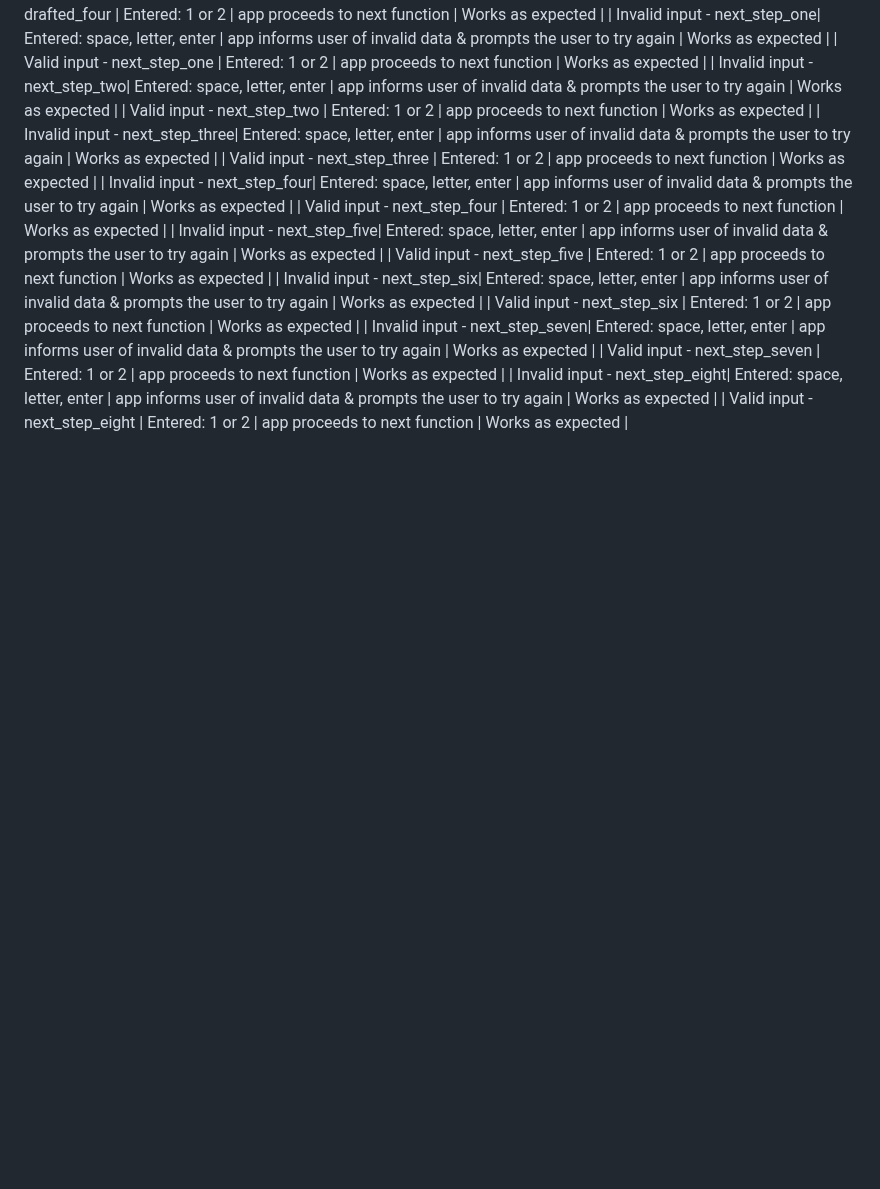
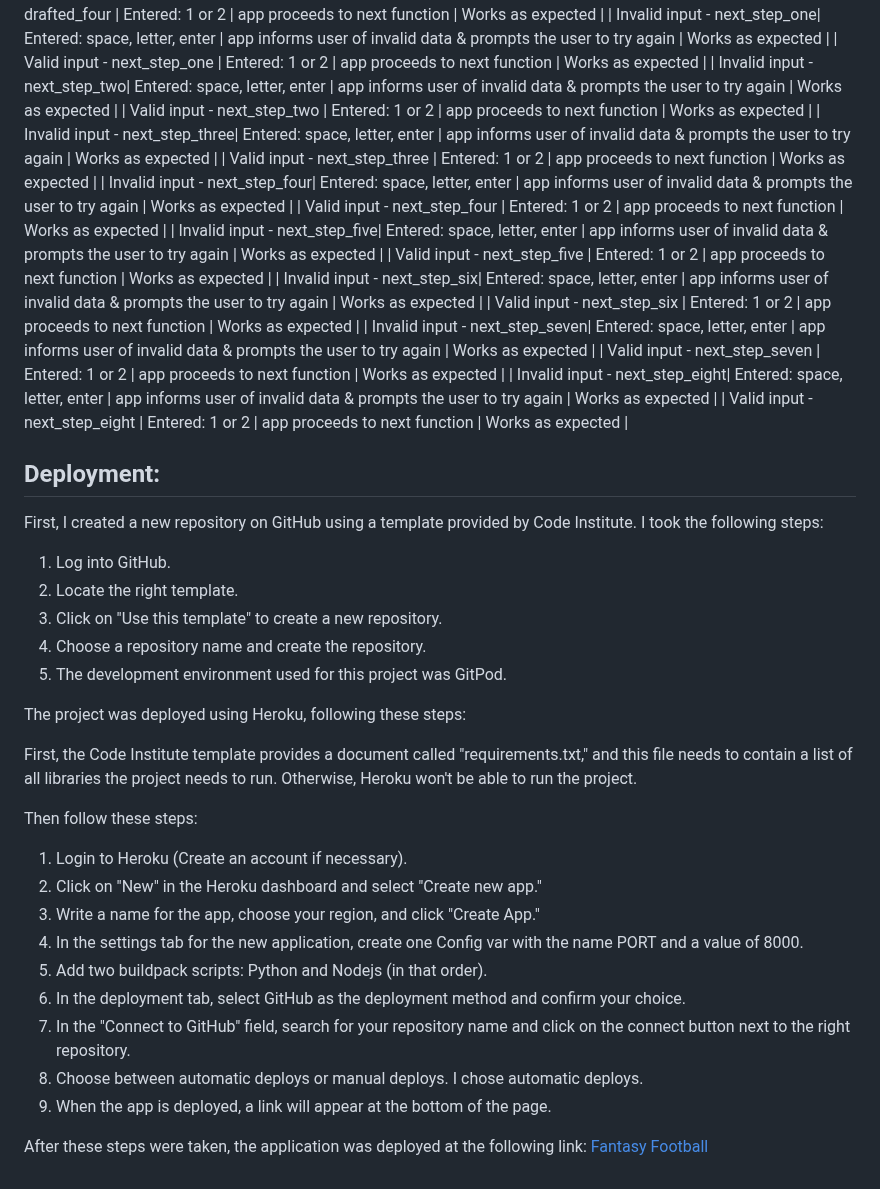
Before and after one commit to LindaAPersson/Fantasy_Football, a Markdown page: README.md, the part around the change. Drawn GitHub-style; blank space fills up the shorter version.

Commit message:
<docs>added deploymnet to README

```diff
--- a/README.md
+++ b/README.md
@@ -150,3 +150,29 @@ Text input
 | Valid input - next_step_seven | Entered: 1 or 2 | app proceeds to next function | Works as expected |
 | Invalid input - next_step_eight| Entered: space, letter, enter  | app informs user of invalid data & prompts the user to try again | Works as expected |
 | Valid input - next_step_eight | Entered: 1 or 2 | app proceeds to next function | Works as expected |
+
+## Deployment:
+First, I created a new repository on GitHub using a template provided by Code Institute. I took the following steps:
+
+1. Log into GitHub.
+2. Locate the right template.
+3. Click on "Use this template" to create a new repository.
+4. Choose a repository name and create the repository.
+5. The development environment used for this project was GitPod.
+
+The project was deployed using Heroku, following these steps:
+
+First, the Code Institute template provides a document called "requirements.txt," and this file needs to contain a list of all libraries the project needs to run. Otherwise, Heroku won't be able to run the project.
+
+Then follow these steps:
+1. Login to Heroku (Create an account if necessary).
+2. Click on "New" in the Heroku dashboard and select "Create new app."
+3. Write a name for the app, choose your region, and click "Create App."
+4. In the settings tab for the new application, create one Config var with the name PORT and a value of 8000.
+5. Add two buildpack scripts: Python and Nodejs (in that order).
+6. In the deployment tab, select GitHub as the deployment method and confirm your choice.
+7. In the "Connect to GitHub" field, search for your repository name and click on the connect button next to the right repository.
+8. Choose between automatic deploys or manual deploys. I chose automatic deploys.
+9. When the app is deployed, a link will appear at the bottom of the page.
+
+After these steps were taken, the application was deployed at the following link: [Fantasy Football](https://fantasyfootball-pp3-b369c54e5451.herokuapp.com/)
```
